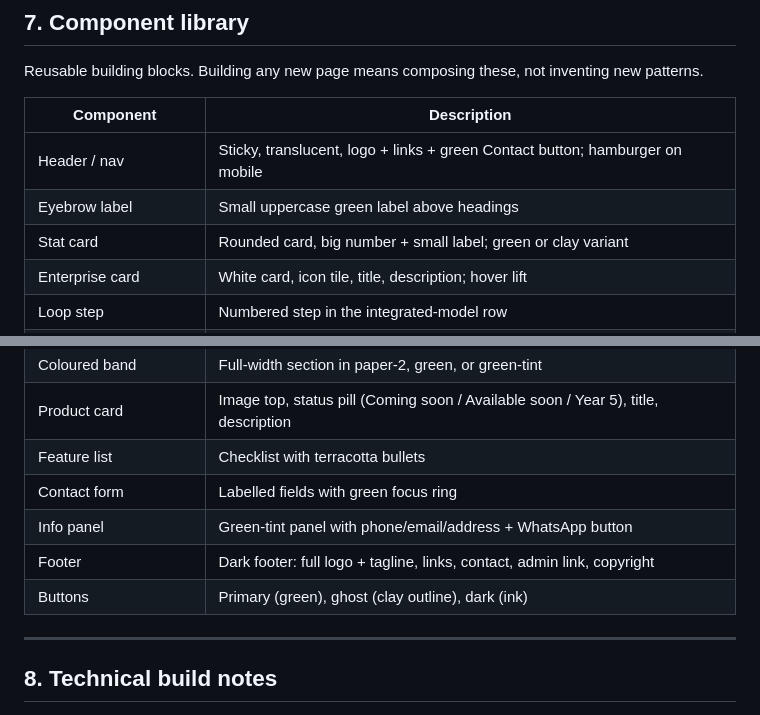
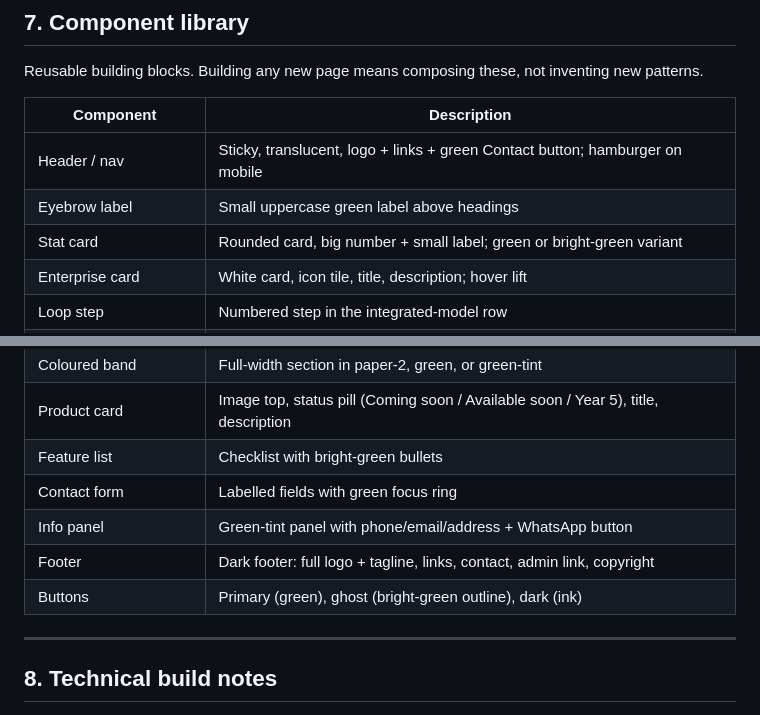
Before and after one commit to Soumenpatra5/Agrios-Website, a Markdown page: AgriOS_Website_Build_Bible.md, 2 parts joined by grey strips. Rendered like a GitHub page.

```diff
--- a/AgriOS_Website_Build_Bible.md
+++ b/AgriOS_Website_Build_Bible.md
@@ -252,7 +256,7 @@ Reusable building blocks. Building any new page means composing these, not inven
 |---|---|
 | Header / nav | Sticky, translucent, logo + links + green Contact button; hamburger on mobile |
 | Eyebrow label | Small uppercase green label above headings |
-| Stat card | Rounded card, big number + small label; green or clay variant |
+| Stat card | Rounded card, big number + small label; green or bright-green variant |
 | Enterprise card | White card, icon tile, title, description; hover lift |
 | Loop step | Numbered step in the integrated-model row |
 | Interactive AgriOS Cycle | Circular 5-node SVG diagram with a click-updated side panel (the signature element) |
@@ -267,11 +271,11 @@ Reusable building blocks. Building any new page means composing these, not inven
 | FAQ accordion | Expandable question/answer rows (native details/summary) |
 | Coloured band | Full-width section in paper-2, green, or green-tint |
 | Product card | Image top, status pill (Coming soon / Available soon / Year 5), title, description |
-| Feature list | Checklist with terracotta bullets |
+| Feature list | Checklist with bright-green bullets |
 | Contact form | Labelled fields with green focus ring |
 | Info panel | Green-tint panel with phone/email/address + WhatsApp button |
 | Footer | Dark footer: full logo + tagline, links, contact, admin link, copyright |
-| Buttons | Primary (green), ghost (clay outline), dark (ink) |
+| Buttons | Primary (green), ghost (bright-green outline), dark (ink) |
 
 ---
 
```
Also changed, not shown: other parts of AgriOS_Website_Build_Bible.md (+21 -17 lines), CLAUDE.md (+7 -5 lines).
